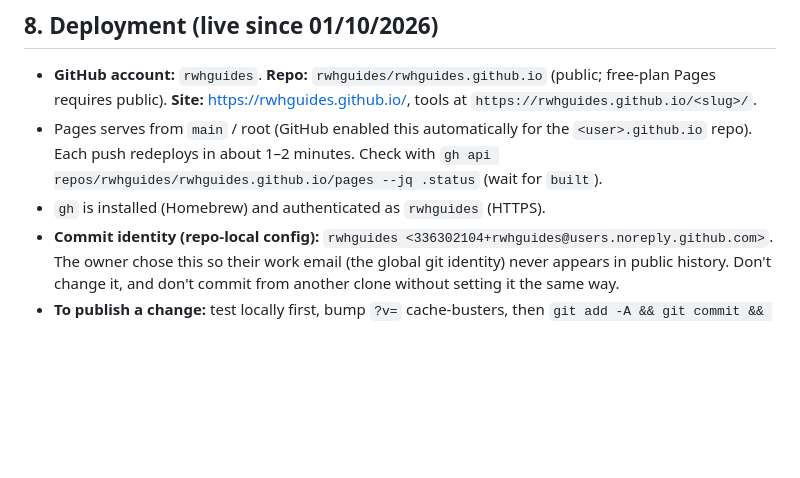
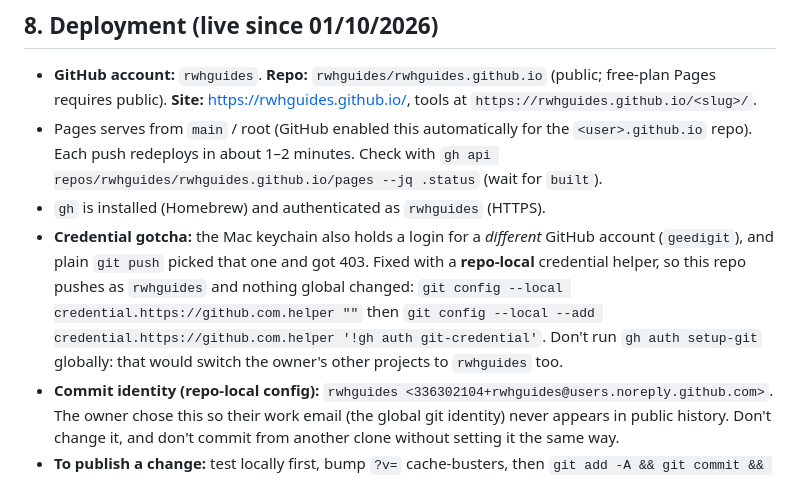
Before and after one commit to rwhguides/rwhguides.github.io, a Markdown page: PROJECT_CONTEXT.md, the part around the change. Rendered like a GitHub page; blank space fills up the shorter version.

Commit message:
Note repo-local credential helper in PROJECT_CONTEXT.md
Co-Authored-By: Claude Opus 5.5 <noreply@anthropic.com>

```diff
--- a/PROJECT_CONTEXT.md
+++ b/PROJECT_CONTEXT.md
@@ -575,6 +575,14 @@ before marking it `live` or publishing.
   `<user>.github.io` repo). Each push redeploys in about 1–2 minutes. Check with
   `gh api repos/rwhguides/rwhguides.github.io/pages --jq .status` (wait for `built`).
 - `gh` is installed (Homebrew) and authenticated as `rwhguides` (HTTPS).
+- **Credential gotcha:** the Mac keychain also holds a login for a *different*
+  GitHub account (`geedigit`), and plain `git push` picked that one and got 403.
+  Fixed with a **repo-local** credential helper, so this repo pushes as `rwhguides`
+  and nothing global changed:
+  `git config --local credential.https://github.com.helper ""` then
+  `git config --local --add credential.https://github.com.helper '!gh auth git-credential'`.
+  Don't run `gh auth setup-git` globally: that would switch the owner's other
+  projects to `rwhguides` too.
 - **Commit identity (repo-local config):** `rwhguides
   <336302104+rwhguides@users.noreply.github.com>`. The owner chose this so their work
   email (the global git identity) never appears in public history. Don't change it,
```
